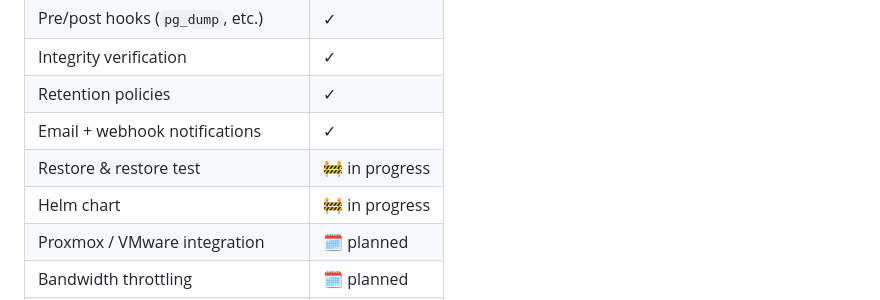
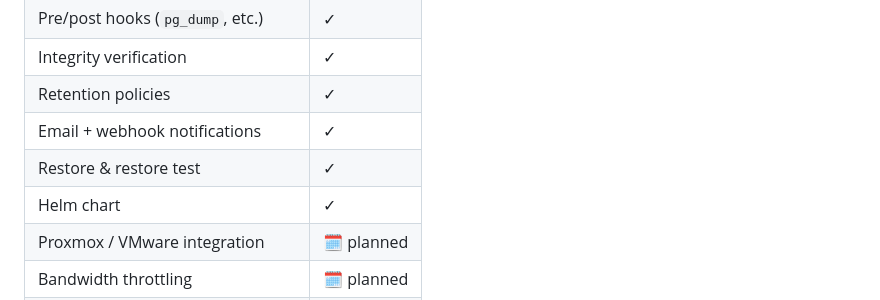
Before and after one commit to arkeep-io/arkeep, a Markdown page: README.md, the part around the change. Drawn GitHub-style.

Commit message:
Let there be backups

```diff
--- a/README.md
+++ b/README.md
@@ -97,8 +97,8 @@ way to verify everything ran successfully. Arkeep fixes this.
 | Integrity verification | ✓ |
 | Retention policies | ✓ |
 | Email + webhook notifications | ✓ |
-| Restore & restore test | 🚧 in progress |
-| Helm chart | 🚧 in progress |
+| Restore & restore test | ✓ |
+| Helm chart | ✓ |
 | Proxmox / VMware integration | 🗓 planned |
 | Bandwidth throttling | 🗓 planned |
 | BYOK encryption key management | 🗓 planned |
```
